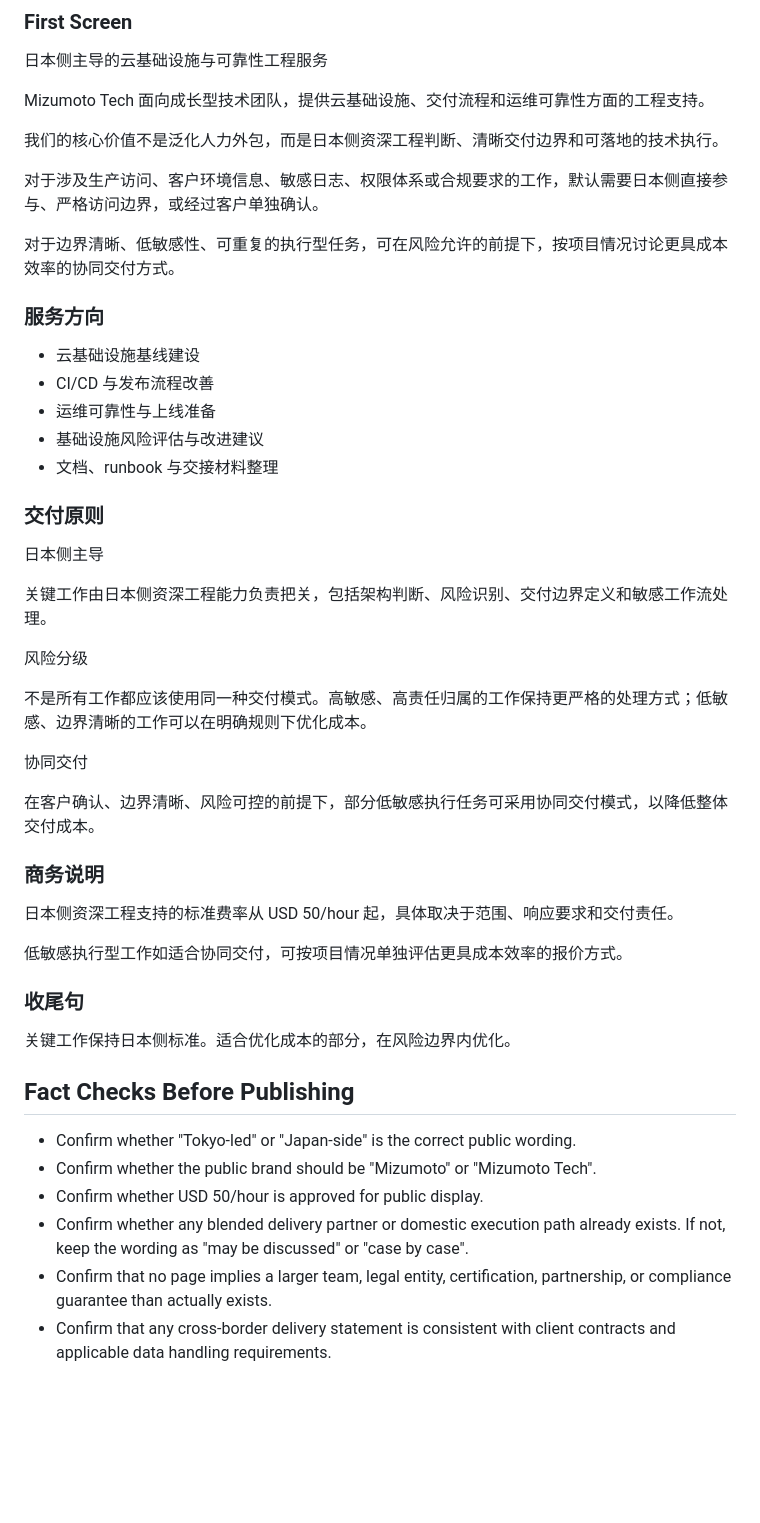
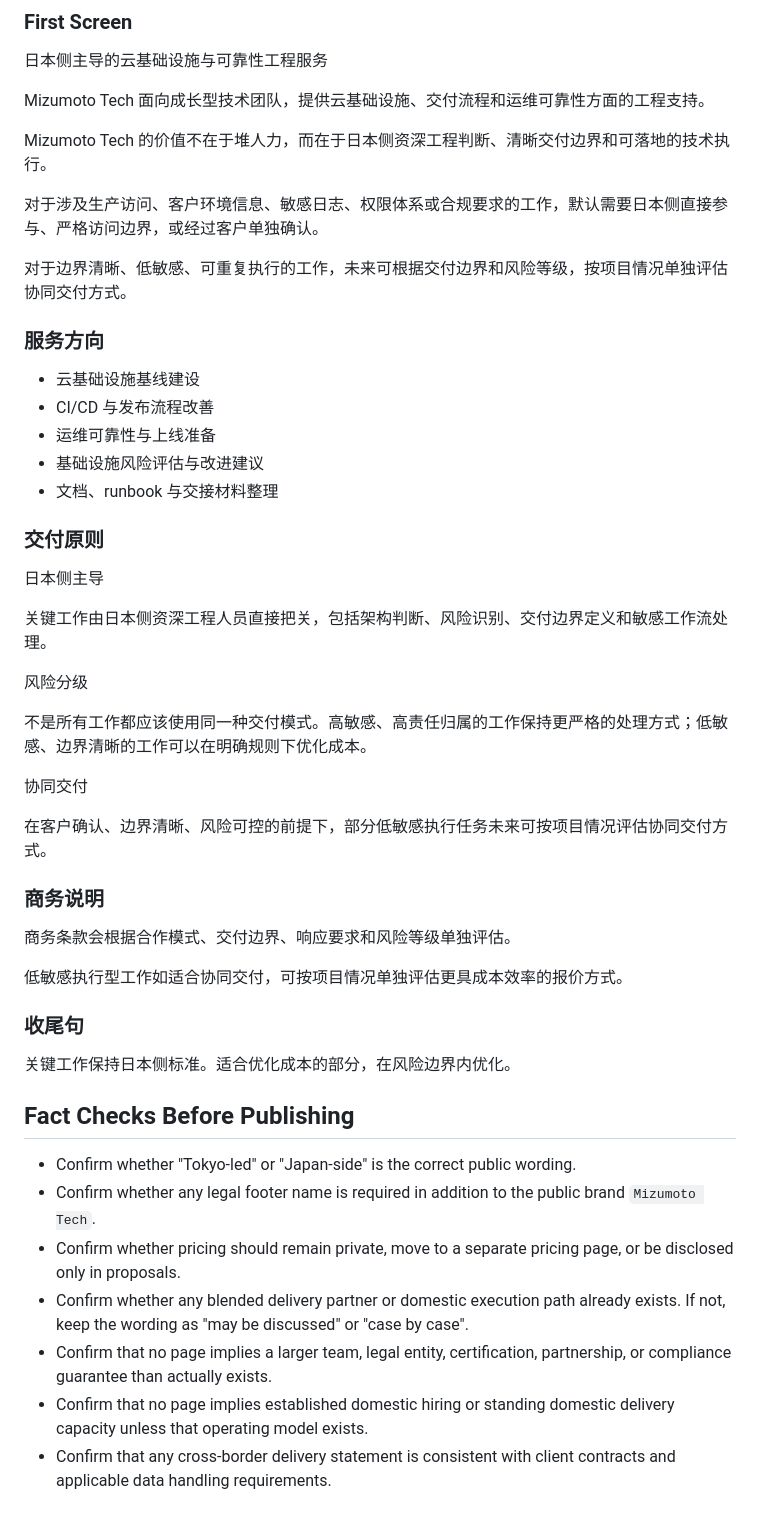
Before and after one commit to MizumotoTech/mizumototech.github.io, a Markdown page: docs/public-copy-draft.md, the part around one of its changes. Drawn GitHub-style; blank space fills up the shorter version.

```diff
--- a/docs/public-copy-draft.md
+++ b/docs/public-copy-draft.md
@@ -109,11 +115,11 @@ matters.
 
 Mizumoto Tech 面向成长型技术团队，提供云基础设施、交付流程和运维可靠性方面的工程支持。
 
-我们的核心价值不是泛化人力外包，而是日本侧资深工程判断、清晰交付边界和可落地的技术执行。
+Mizumoto Tech 的价值不在于堆人力，而在于日本侧资深工程判断、清晰交付边界和可落地的技术执行。
 
 对于涉及生产访问、客户环境信息、敏感日志、权限体系或合规要求的工作，默认需要日本侧直接参与、严格访问边界，或经过客户单独确认。
 
-对于边界清晰、低敏感性、可重复的执行型任务，可在风险允许的前提下，按项目情况讨论更具成本效率的协同交付方式。
+对于边界清晰、低敏感、可重复执行的工作，未来可根据交付边界和风险等级，按项目情况单独评估协同交付方式。
 
 ### 服务方向
 
@@ -127,7 +133,7 @@ Mizumoto Tech 面向成长型技术团队，提供云基础设施、交付流程
 
 日本侧主导
 
-关键工作由日本侧资深工程能力负责把关，包括架构判断、风险识别、交付边界定义和敏感工作流处理。
+关键工作由日本侧资深工程人员直接把关，包括架构判断、风险识别、交付边界定义和敏感工作流处理。
 
 风险分级
 
@@ -135,11 +141,11 @@ Mizumoto Tech 面向成长型技术团队，提供云基础设施、交付流程
 
 协同交付
 
-在客户确认、边界清晰、风险可控的前提下，部分低敏感执行任务可采用协同交付模式，以降低整体交付成本。
+在客户确认、边界清晰、风险可控的前提下，部分低敏感执行任务未来可按项目情况评估协同交付方式。
 
 ### 商务说明
 
-日本侧资深工程支持的标准费率从 USD 50/hour 起，具体取决于范围、响应要求和交付责任。
+商务条款会根据合作模式、交付边界、响应要求和风险等级单独评估。
 
 低敏感执行型工作如适合协同交付，可按项目情况单独评估更具成本效率的报价方式。
 
@@ -150,12 +156,16 @@ Mizumoto Tech 面向成长型技术团队，提供云基础设施、交付流程
 ## Fact Checks Before Publishing
 
 - Confirm whether "Tokyo-led" or "Japan-side" is the correct public wording.
-- Confirm whether the public brand should be "Mizumoto" or "Mizumoto Tech".
-- Confirm whether USD 50/hour is approved for public display.
+- Confirm whether any legal footer name is required in addition to the public
+  brand `Mizumoto Tech`.
+- Confirm whether pricing should remain private, move to a separate pricing
+  page, or be disclosed only in proposals.
 - Confirm whether any blended delivery partner or domestic execution path
   already exists. If not, keep the wording as "may be discussed" or
   "case by case".
 - Confirm that no page implies a larger team, legal entity, certification,
   partnership, or compliance guarantee than actually exists.
+- Confirm that no page implies established domestic hiring or standing
+  domestic delivery capacity unless that operating model exists.
 - Confirm that any cross-border delivery statement is consistent with client
   contracts and applicable data handling requirements.
```
Also changed, not shown: other parts of docs/public-copy-draft.md (+30 -24 lines).
